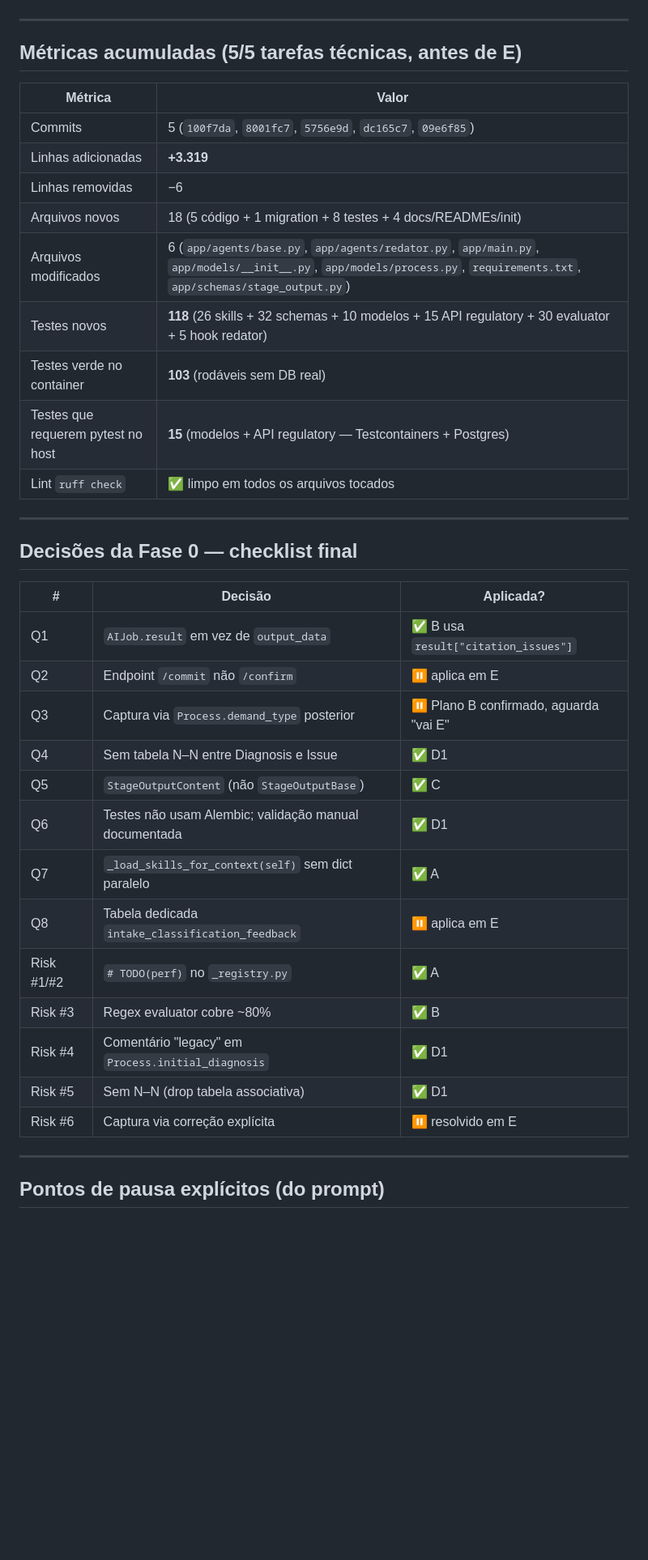
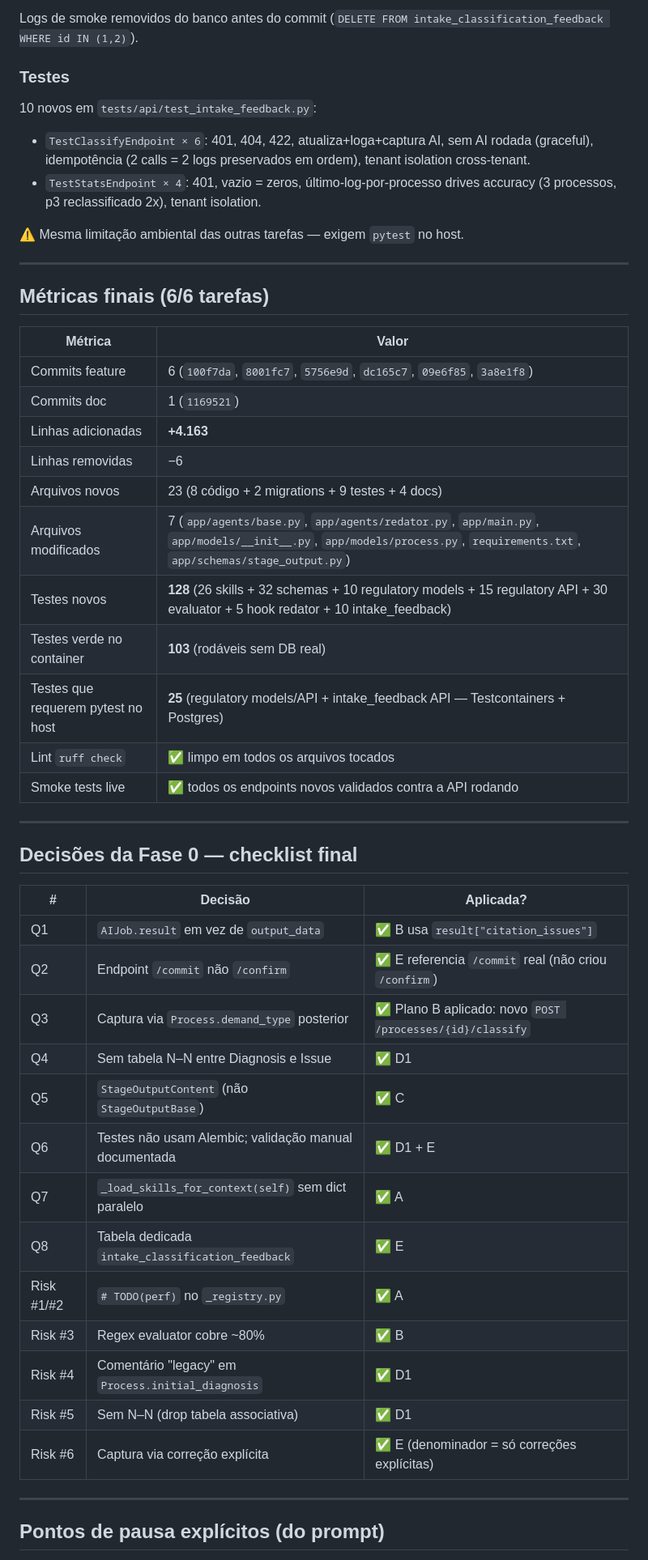
Before and after one commit to prosperidade/amigao, a Markdown page: docs/sprints/sprint_a1.md, the part around one of its changes. Shown at 81% size. GitHub-like rendering; blank space fills up the shorter version.

```diff
--- a/docs/sprints/sprint_a1.md
+++ b/docs/sprints/sprint_a1.md
@@ -319,19 +330,30 @@ Resolve o Risco #6 (denominador enviesado): só conta correções **explícitas*
+Logs de smoke removidos do banco antes do commit (`DELETE FROM intake_classification_feedback WHERE id IN (1,2)`).
+
+### Testes
+
+10 novos em `tests/api/test_intake_feedback.py`:
+- `TestClassifyEndpoint × 6`: 401, 404, 422, atualiza+loga+captura AI, sem AI rodada (graceful), idempotência (2 calls = 2 logs preservados em ordem), tenant isolation cross-tenant.
+- `TestStatsEndpoint × 4`: 401, vazio = zeros, último-log-por-processo drives accuracy (3 processos, p3 reclassificado 2x), tenant isolation.
+
+⚠️ Mesma limitação ambiental das outras tarefas — exigem `pytest` no host.
 
 ---
 
-## Métricas acumuladas (5/5 tarefas técnicas, antes de E)
+## Métricas finais (6/6 tarefas)
 
 | Métrica | Valor |
 |---|---|
-| Commits | 5 (`100f7da`, `8001fc7`, `5756e9d`, `dc165c7`, `09e6f85`) |
-| Linhas adicionadas | **+3.319** |
+| Commits feature | 6 (`100f7da`, `8001fc7`, `5756e9d`, `dc165c7`, `09e6f85`, `3a8e1f8`) |
+| Commits doc | 1 (`1169521`) |
+| Linhas adicionadas | **+4.163** |
 | Linhas removidas | −6 |
-| Arquivos novos | 18 (5 código + 1 migration + 8 testes + 4 docs/READMEs/init) |
-| Arquivos modificados | 6 (`app/agents/base.py`, `app/agents/redator.py`, `app/main.py`, `app/models/__init__.py`, `app/models/process.py`, `requirements.txt`, `app/schemas/stage_output.py`) |
-| Testes novos | **118** (26 skills + 32 schemas + 10 modelos + 15 API regulatory + 30 evaluator + 5 hook redator) |
+| Arquivos novos | 23 (8 código + 2 migrations + 9 testes + 4 docs) |
+| Arquivos modificados | 7 (`app/agents/base.py`, `app/agents/redator.py`, `app/main.py`, `app/models/__init__.py`, `app/models/process.py`, `requirements.txt`, `app/schemas/stage_output.py`) |
+| Testes novos | **128** (26 skills + 32 schemas + 10 regulatory models + 15 regulatory API + 30 evaluator + 5 hook redator + 10 intake_feedback) |
 | Testes verde no container | **103** (rodáveis sem DB real) |
-| Testes que requerem pytest no host | **15** (modelos + API regulatory — Testcontainers + Postgres) |
+| Testes que requerem pytest no host | **25** (regulatory models/API + intake_feedback API — Testcontainers + Postgres) |
 | Lint `ruff check` | ✅ limpo em todos os arquivos tocados |
+| Smoke tests live | ✅ todos os endpoints novos validados contra a API rodando |
 
 ---
 
@@ -340,18 +362,18 @@ Resolve o Risco #6 (denominador enviesado): só conta correções **explícitas*
 | # | Decisão | Aplicada? |
 |---|---|---|
 | Q1 | `AIJob.result` em vez de `output_data` | ✅ B usa `result["citation_issues"]` |
-| Q2 | Endpoint `/commit` não `/confirm` | ⏸ aplica em E |
-| Q3 | Captura via `Process.demand_type` posterior | ⏸ Plano B confirmado, aguarda "vai E" |
+| Q2 | Endpoint `/commit` não `/confirm` | ✅ E referencia `/commit` real (não criou `/confirm`) |
+| Q3 | Captura via `Process.demand_type` posterior | ✅ Plano B aplicado: novo `POST /processes/{id}/classify` |
 | Q4 | Sem tabela N–N entre Diagnosis e Issue | ✅ D1 |
 | Q5 | `StageOutputContent` (não `StageOutputBase`) | ✅ C |
-| Q6 | Testes não usam Alembic; validação manual documentada | ✅ D1 |
+| Q6 | Testes não usam Alembic; validação manual documentada | ✅ D1 + E |
 | Q7 | `_load_skills_for_context(self)` sem dict paralelo | ✅ A |
-| Q8 | Tabela dedicada `intake_classification_feedback` | ⏸ aplica em E |
+| Q8 | Tabela dedicada `intake_classification_feedback` | ✅ E |
 | Risk #1/#2 | `# TODO(perf)` no `_registry.py` | ✅ A |
 | Risk #3 | Regex evaluator cobre ~80% | ✅ B |
 | Risk #4 | Comentário "legacy" em `Process.initial_diagnosis` | ✅ D1 |
 | Risk #5 | Sem N–N (drop tabela associativa) | ✅ D1 |
-| Risk #6 | Captura via correção explícita | ⏸ resolvido em E |
+| Risk #6 | Captura via correção explícita | ✅ E (denominador = só correções explícitas) |
 
 ---
 
```
Also changed, not shown: other parts of docs/sprints/sprint_a1.md (+42 -31 lines), docs/progressoIA.md (+12 -6 lines).
